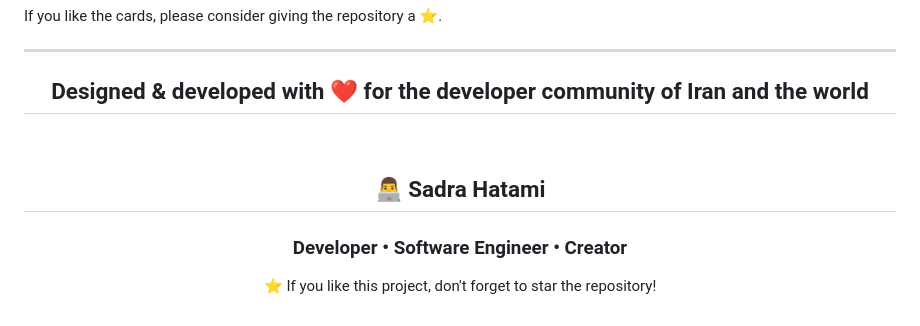
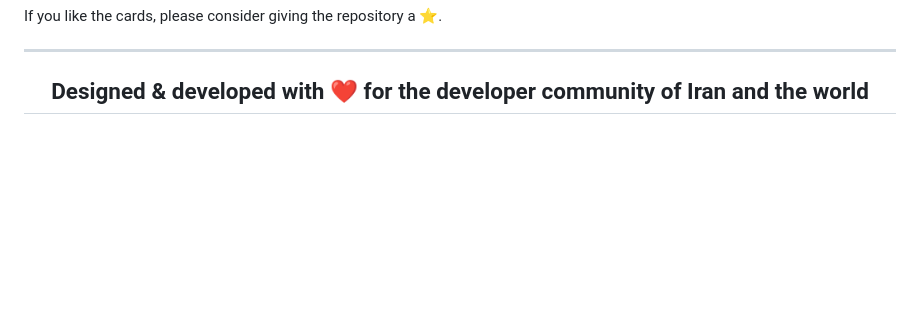
Before and after one commit to sadra-hatami/Special-Logo-Cards, a Markdown page: README.md, the part around one of its changes. Rendered like a GitHub page; blank space fills up the shorter version.

```diff
--- a/README.md
+++ b/README.md
@@ -221,10 +221,4 @@ If you like the cards, please consider giving the repository a ⭐.
 
 <br>
 
-## 👨‍💻 **Sadra Hatami**
-
-### Developer • Software Engineer • Creator
-
-⭐ If you like this project, don't forget to star the repository!
-
 </div>
```
Also changed, not shown: other parts of README.md (+1 -1 lines).
